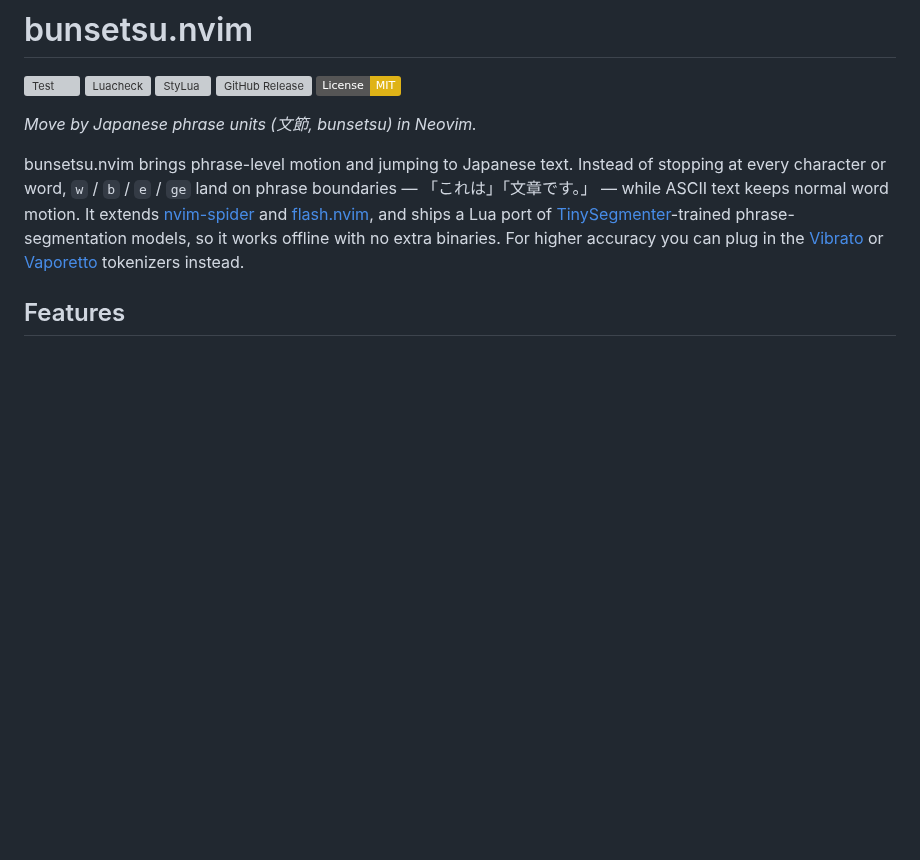
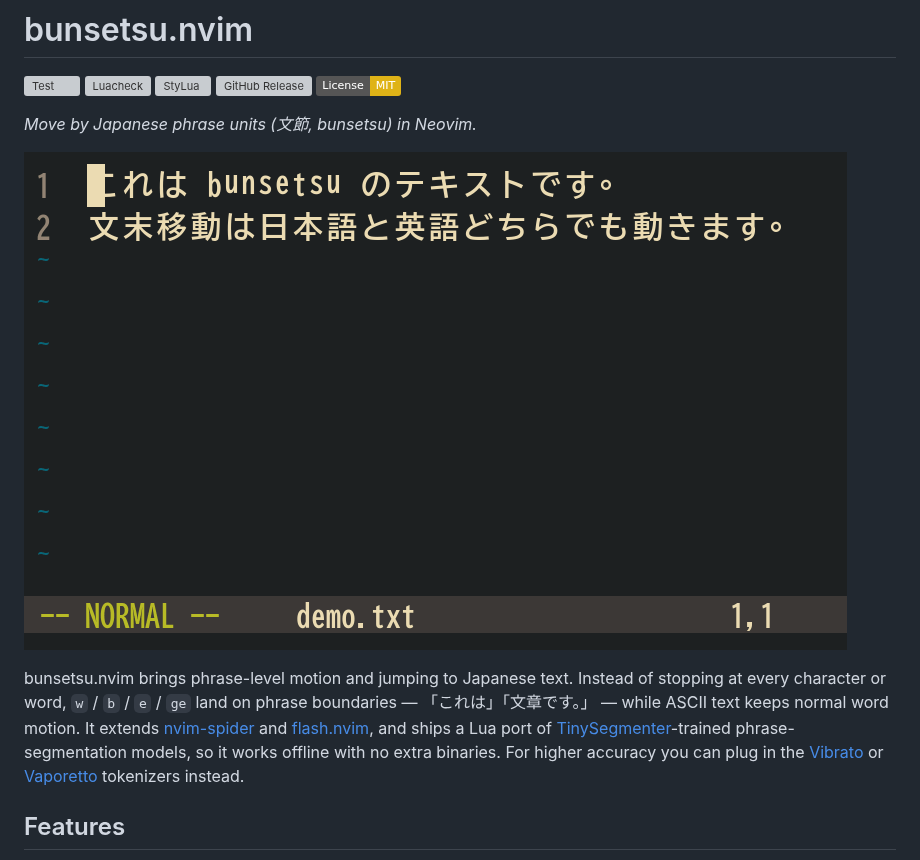
Before and after one commit to kasi-x/bunsetsu.nvim, a Markdown page: README.md, the part around the change. Drawn GitHub-style; pictures changed too: .github/demo.gif (added); badges without logos; blank space fills up the shorter version; grey boxes are pictures that could not be loaded.

```diff
--- a/README.md
+++ b/README.md
@@ -7,6 +7,8 @@
 [![License: MIT](https://img.shields.io/badge/License-MIT-yellow.svg)](LICENSE)
 
 *Move by Japanese phrase units (文節, bunsetsu) in Neovim.*
+
+![demo](.github/demo.gif)
 
 bunsetsu.nvim brings phrase-level motion and jumping to Japanese text. Instead of
 stopping at every character or word, `w` / `b` / `e` / `ge` land on phrase
```
Also changed, not shown: CONTRIBUTING.md (+12 -0 lines), 3 other files.
